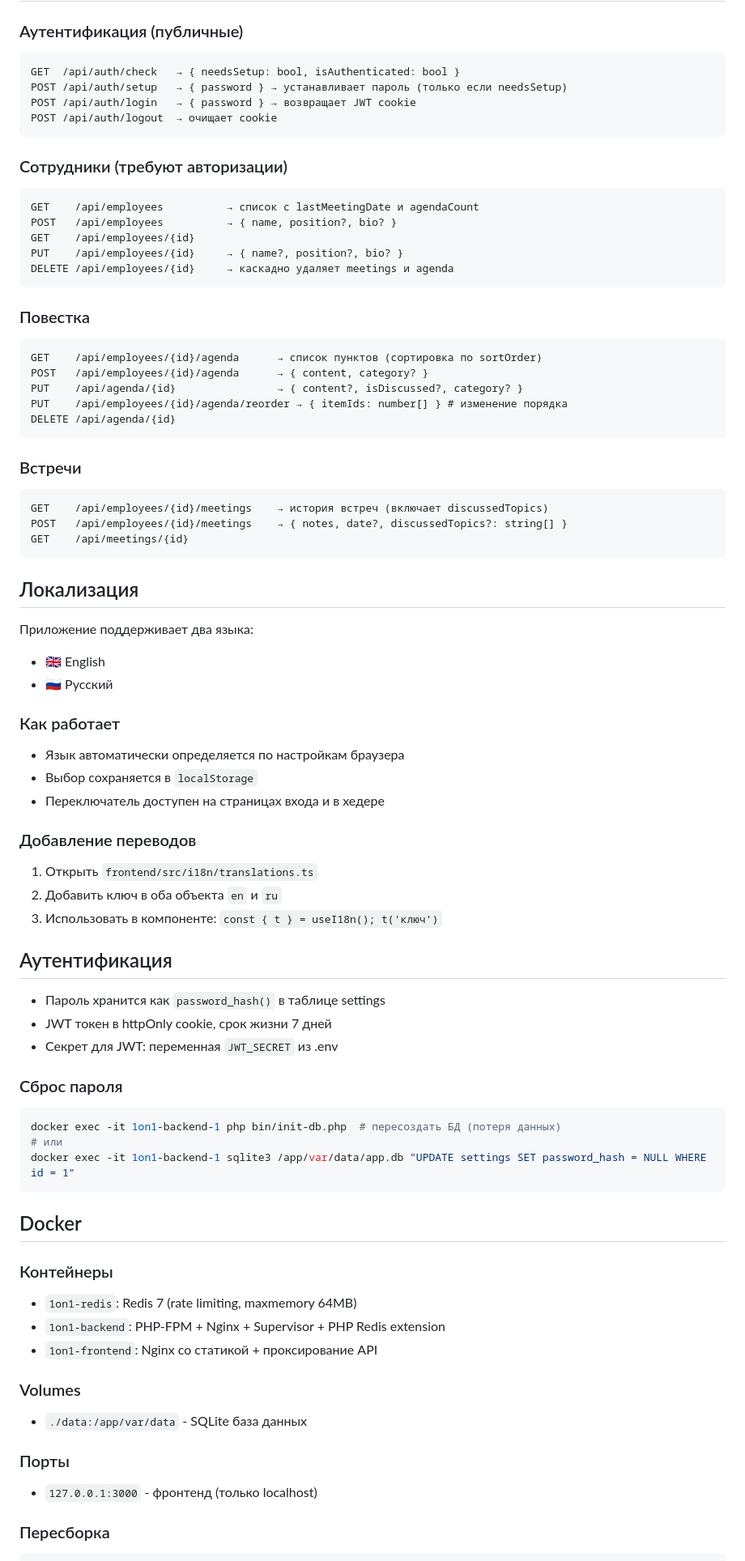
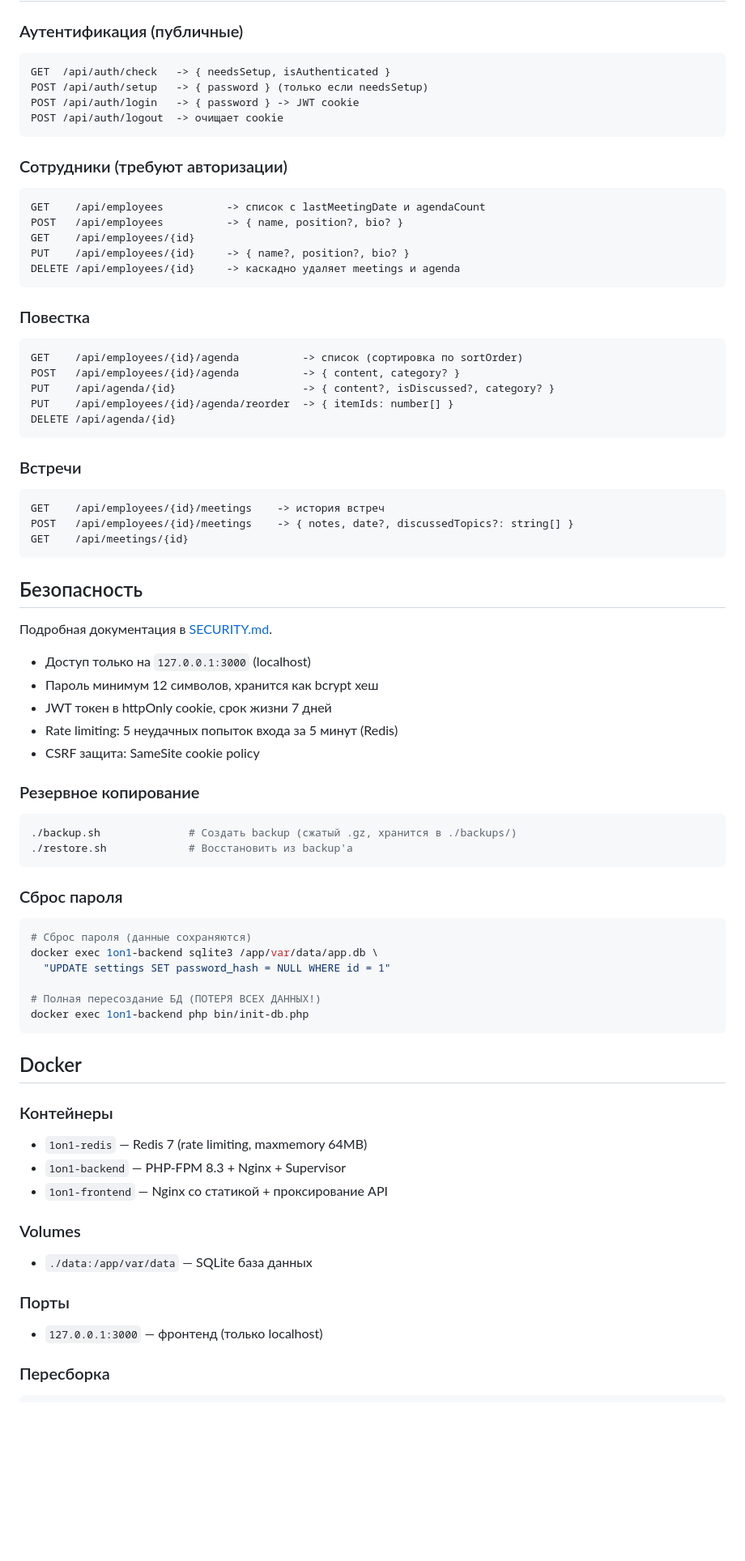
Before and after one commit to neckita39/1on1, a Markdown page: CLAUDE.md, the part around one of its changes. Shown at 81% size. GitHub-like rendering; blank space fills up the shorter version.

Commit message:
Update CLAUDE.md: actualize project description
Co-Authored-By: Claude Opus 4.6 <noreply@anthropic.com>

````diff
--- a/CLAUDE.md
+++ b/CLAUDE.md
@@ -189,78 +168,75 @@ docker exec 1on1-backend sqlite3 /app/var/data/app.db \
 
 ### Аутентификация (публичные)
 ```
-GET  /api/auth/check   → { needsSetup: bool, isAuthenticated: bool }
-POST /api/auth/setup   → { password } → устанавливает пароль (только если needsSetup)
-POST /api/auth/login   → { password } → возвращает JWT cookie
-POST /api/auth/logout  → очищает cookie
+GET  /api/auth/check   -> { needsSetup, isAuthenticated }
+POST /api/auth/setup   -> { password } (только если needsSetup)
+POST /api/auth/login   -> { password } -> JWT cookie
+POST /api/auth/logout  -> очищает cookie
 ```
 
 ### Сотрудники (требуют авторизации)
 ```
-GET    /api/employees          → список с lastMeetingDate и agendaCount
-POST   /api/employees          → { name, position?, bio? }
+GET    /api/employees          -> список с lastMeetingDate и agendaCount
+POST   /api/employees          -> { name, position?, bio? }
 GET    /api/employees/{id}
-PUT    /api/employees/{id}     → { name?, position?, bio? }
-DELETE /api/employees/{id}     → каскадно удаляет meetings и agenda
+PUT    /api/employees/{id}     -> { name?, position?, bio? }
+DELETE /api/employees/{id}     -> каскадно удаляет meetings и agenda
 ```
 
 ### Повестка
 ```
-GET    /api/employees/{id}/agenda      → список пунктов (сортировка по sortOrder)
-POST   /api/employees/{id}/agenda      → { content, category? }
-PUT    /api/agenda/{id}                → { content?, isDiscussed?, category? }
-PUT    /api/employees/{id}/agenda/reorder → { itemIds: number[] } # изменение порядка
+GET    /api/employees/{id}/agenda          -> список (сортировка по sortOrder)
+POST   /api/employees/{id}/agenda          -> { content, category? }
+PUT    /api/agenda/{id}                    -> { content?, isDiscussed?, category? }
+PUT    /api/employees/{id}/agenda/reorder  -> { itemIds: number[] }
 DELETE /api/agenda/{id}
 ```
 
 ### Встречи
 ```
-GET    /api/employees/{id}/meetings    → история встреч (включает discussedTopics)
-POST   /api/employees/{id}/meetings    → { notes, date?, discussedTopics?: string[] }
+GET    /api/employees/{id}/meetings    -> история встреч
+POST   /api/employees/{id}/meetings    -> { notes, date?, discussedTopics?: string[] }
 GET    /api/meetings/{id}
 ```
 
-## Локализация
+## Безопасность
 
-Приложение поддерживает два языка:
-- 🇬🇧 English
-- 🇷🇺 Русский
+Подробная документация в [SECURITY.md](SECURITY.md).
 
-### Как работает
-- Язык автоматически определяется по настройкам браузера
-- Выбор сохраняется в `localStorage`
-- Переключатель доступен на страницах входа и в хедере
+- Доступ только на `127.0.0.1:3000` (localhost)
+- Пароль минимум 12 символов, хранится как bcrypt хеш
+- JWT токен в httpOnly cookie, срок жизни 7 дней
+- Rate limiting: 5 неудачных попыток входа за 5 минут (Redis)
+- CSRF защита: SameSite cookie policy
 
-### Добавление переводов
-1. Открыть `frontend/src/i18n/translations.ts`
-2. Добавить ключ в оба объекта `en` и `ru`
-3. Использовать в компоненте: `const { t } = useI18n(); t('ключ')`
-
-## Аутентификация
-
-- Пароль хранится как `password_hash()` в таблице settings
-- JWT токен в httpOnly cookie, срок жизни 7 дней
-- Секрет для JWT: переменная `JWT_SECRET` из .env
+### Резервное копирование
+```bash
+./backup.sh              # Создать backup (сжатый .gz, хранится в ./backups/)
+./restore.sh             # Восстановить из backup'а
+```
 
 ### Сброс пароля
 ```bash
-docker exec -it 1on1-backend-1 php bin/init-db.php  # пересоздать БД (потеря данных)
-# или
-docker exec -it 1on1-backend-1 sqlite3 /app/var/data/app.db "UPDATE settings SET password_hash = NULL WHERE id = 1"
+# Сброс пароля (данные сохраняются)
+docker exec 1on1-backend sqlite3 /app/var/data/app.db \
+  "UPDATE settings SET password_hash = NULL WHERE id = 1"
+
+# Полная пересоздание БД (ПОТЕРЯ ВСЕХ ДАННЫХ!)
+docker exec 1on1-backend php bin/init-db.php
 ```
 
 ## Docker
 
 ### Контейнеры
-- `1on1-redis`: Redis 7 (rate limiting, maxmemory 64MB)
-- `1on1-backend`: PHP-FPM + Nginx + Supervisor + PHP Redis extension
-- `1on1-frontend`: Nginx со статикой + проксирование API
+- `1on1-redis` — Redis 7 (rate limiting, maxmemory 64MB)
+- `1on1-backend` — PHP-FPM 8.3 + Nginx + Supervisor
+- `1on1-frontend` — Nginx со статикой + проксирование API
 
 ### Volumes
-- `./data:/app/var/data` - SQLite база данных
+- `./data:/app/var/data` — SQLite база данных
 
 ### Порты
-- `127.0.0.1:3000` - фронтенд (только localhost)
+- `127.0.0.1:3000` — фронтенд (только localhost)
 
 ### Пересборка
 ```bash
````
Also changed, not shown: other parts of CLAUDE.md (+66 -85 lines).
